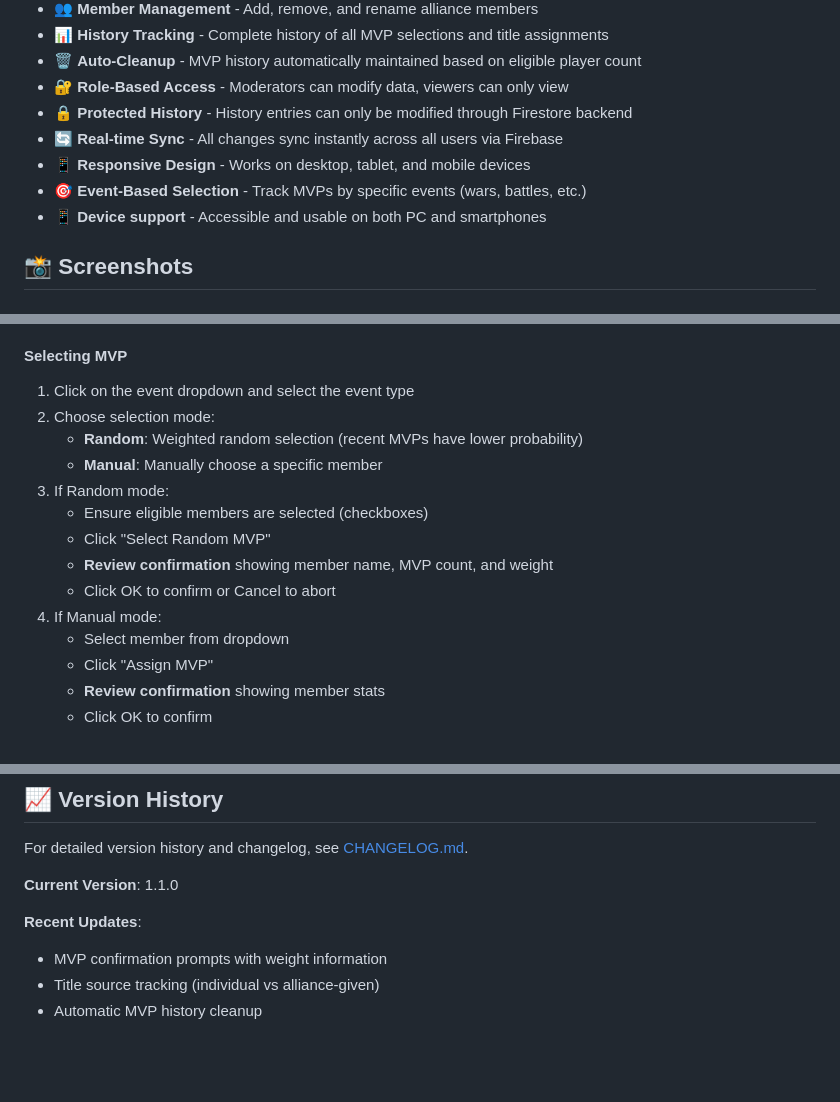
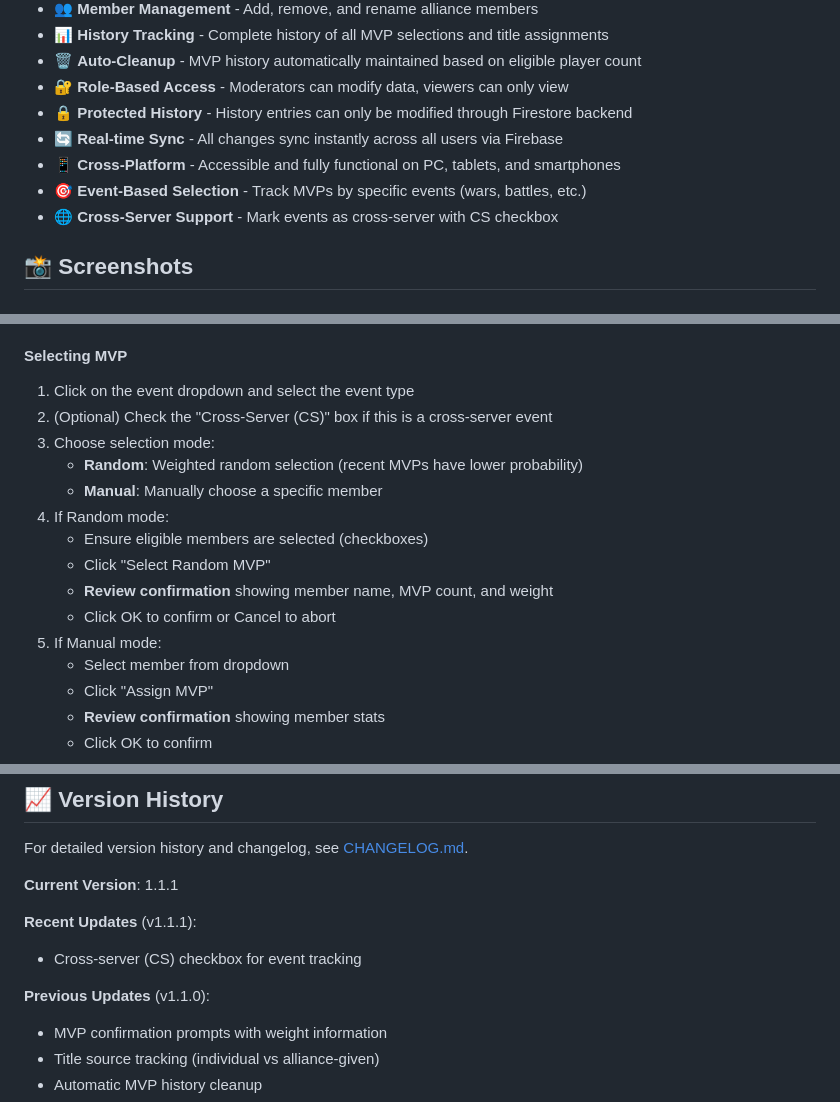
Before and after one commit to Flominator/KC-MVP-Selector, a Markdown page: README.md, 3 parts joined by grey strips. Drawn GitHub-style; blank space fills up the shorter version.

Commit message:
Update README.md
Reflecting version update 1.1.1

```diff
--- a/README.md
+++ b/README.md
@@ -21,9 +21,9 @@ A web-based application for managing alliance MVP (Most Valuable Player) selecti
 - 🔐 **Role-Based Access** - Moderators can modify data, viewers can only view
 - 🔒 **Protected History** - History entries can only be modified through Firestore backend
 - 🔄 **Real-time Sync** - All changes sync instantly across all users via Firebase
-- 📱 **Responsive Design** - Works on desktop, tablet, and mobile devices
+- 📱 **Cross-Platform** - Accessible and fully functional on PC, tablets, and smartphones
 - 🎯 **Event-Based Selection** - Track MVPs by specific events (wars, battles, etc.)
-- 📱 **Device support** - Accessible and usable on both PC and smartphones
+- 🌐 **Cross-Server Support** - Mark events as cross-server with CS checkbox
 
 ## 📸 Screenshots
 
@@ -338,15 +338,16 @@ Moderators can add members, select MVPs, assign titles, and modify data.
 #### Selecting MVP
 
 1. Click on the event dropdown and select the event type
-2. Choose selection mode:
+2. (Optional) Check the "Cross-Server (CS)" box if this is a cross-server event
+3. Choose selection mode:
    - **Random**: Weighted random selection (recent MVPs have lower probability)
    - **Manual**: Manually choose a specific member
-3. If Random mode:
+4. If Random mode:
    - Ensure eligible members are selected (checkboxes)
    - Click "Select Random MVP"
    - **Review confirmation** showing member name, MVP count, and weight
    - Click OK to confirm or Cancel to abort
-4. If Manual mode:
+5. If Manual mode:
    - Select member from dropdown
    - Click "Assign MVP"
    - **Review confirmation** showing member stats
@@ -603,9 +604,12 @@ Let me know if you have suggestions.
 
 For detailed version history and changelog, see [CHANGELOG.md](CHANGELOG.md).
 
-**Current Version**: 1.1.0
+**Current Version**: 1.1.1
 
-**Recent Updates**:
+**Recent Updates** (v1.1.1):
+- Cross-server (CS) checkbox for event tracking
+
+**Previous Updates** (v1.1.0):
 - MVP confirmation prompts with weight information
 - Title source tracking (individual vs alliance-given)
 - Automatic MVP history cleanup
```
Also changed, not shown: other parts of README.md (+1 -1 lines).
